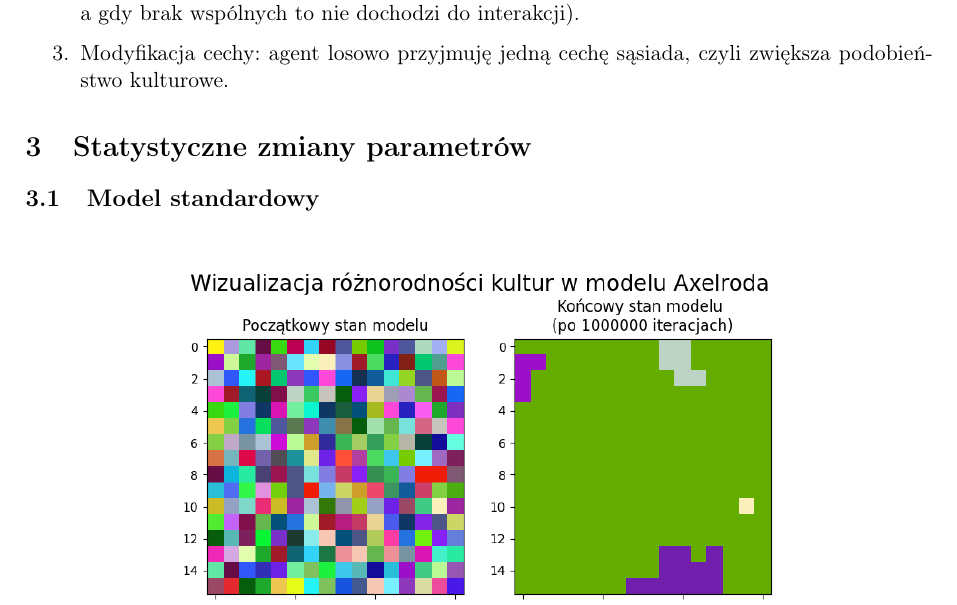
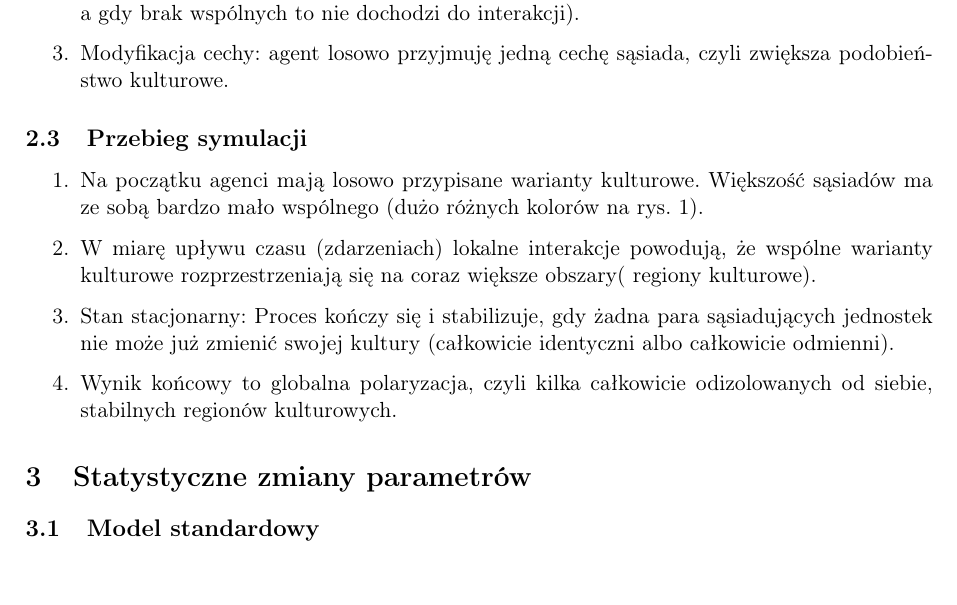
Before and after one commit to Karol-Garbaczewski/Axelrod_model, a LaTeX document (raport_fuz.tex): part of page 2 of 6, cut so that both start at the same text. Compiled offline with pdfLaTeX.

Commit message:
przebieg symulacji cala idea

```diff
--- a/raport_fuz.tex
+++ b/raport_fuz.tex
@@ -79,6 +79,20 @@
 		od aktualnego podobieństwa kulturowego (np. dla 3 cech wspolnych na 5 prawdopodobieństwo wynosi 60\%, a gdy brak wspólnych to nie dochodzi do interakcji).
 		\item Modyfikacja cechy: agent losowo przyjmuję jedną cechę sąsiada, czyli zwiększa podobieństwo kulturowe.
 	\end{enumerate}
+
+	\subsection{Przebieg symulacji}
+	\begin{enumerate}
+		\item Na początku agenci mają losowo przypisane warianty kulturowe.
+		Większość sąsiadów ma ze sobą bardzo mało wspólnego (dużo różnych kolorów na rys. 1).
+		\item W miarę upływu czasu (zdarzeniach) lokalne interakcje powodują, że wspólne warianty kulturowe
+		rozprzestrzeniają się na coraz większe obszary( regiony kulturowe).
+		\item Stan stacjonarny: Proces kończy się i stabilizuje, gdy żadna para sąsiadujących jednostek
+		nie może już zmienić swojej kultury (całkowicie identyczni albo całkowicie odmienni).
+		\item Wynik końcowy to globalna polaryzacja, czyli kilka całkowicie odizolowanych od siebie,
+		stabilnych regionów kulturowych.
+	\end{enumerate}
+
+
 
 
 
```
Also changed, not shown: raport_fuz.pdf, 3 other files.
